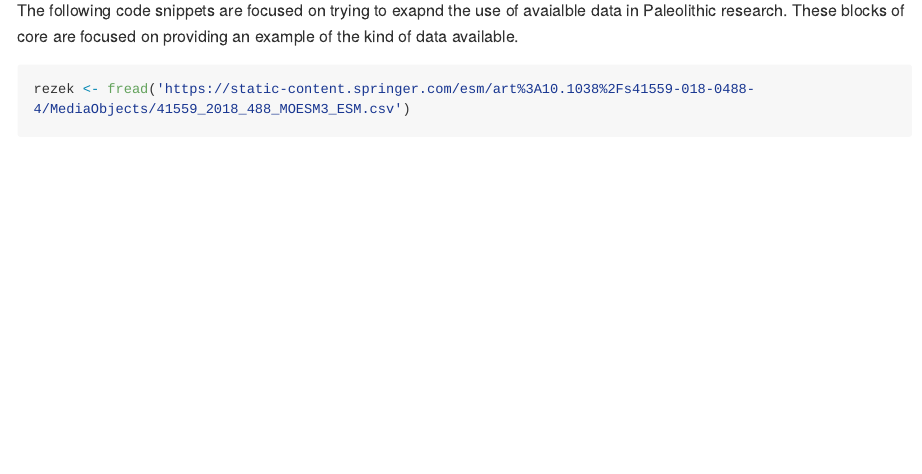
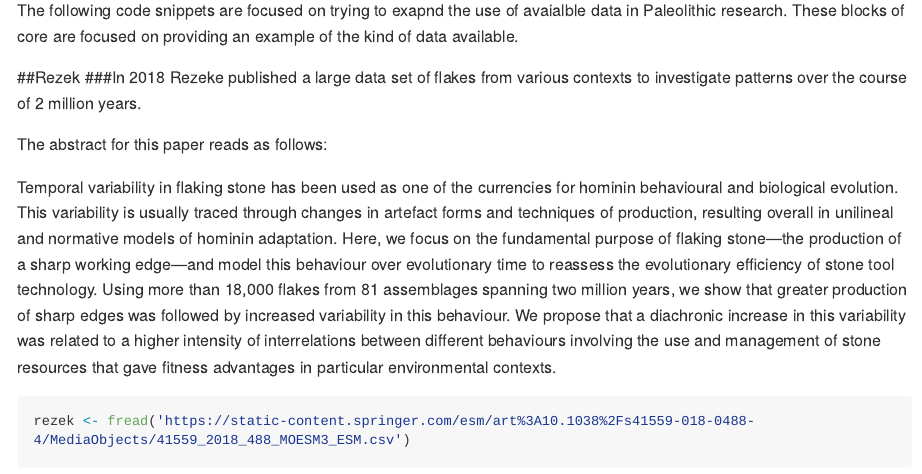
Before and after one commit to davidrbraun/ArchData, an R Markdown document (OpenData2.Rmd): the page in a window 1100 px wide, from 1240 px down. Rendered offline with R 4.5, knitr and Pandoc, with nearby package versions; some code elsewhere in the file could not run offline; long lines of code are wrapped.

Commit message:
Minor chnages ot rmd and knitted md

````diff
--- a/OpenData2.Rmd
+++ b/OpenData2.Rmd
@@ -24,6 +24,13 @@ library(DescTools)
 
 The following code snippets are focused on trying to exapnd the use of avaialble data in Paleolithic research. These blocks of core are focused on providing an example of the kind of data available.
 
+##Rezek
+###In 2018 Rezeke published a large data set of flakes from various contexts to investigate patterns over the course of 2 million years.
+
+The abstract for this paper reads as follows:
+
+Temporal variability in flaking stone has been used as one of the currencies for hominin behavioural and biological evolution. This variability is usually traced through changes in artefact forms and techniques of production, resulting overall in unilineal and normative models of hominin adaptation. Here, we focus on the fundamental purpose of flaking stone—the production of a sharp working edge—and model this behaviour over evolutionary time to reassess the evolutionary efficiency of stone tool technology. Using more than 18,000 flakes from 81 assemblages spanning two million years, we show that greater production of sharp edges was followed by increased variability in this behaviour. We propose that a diachronic increase in this variability was related to a higher intensity of interrelations between different behaviours involving the use and management of stone resources that gave fitness advantages in particular environmental contexts.
+
 ```{r Rezek, warning=FALSE}
 
 rezek <- fread('https://static-content.springer.com/esm/art%3A10.1038%2Fs41559-018-0488-4/MediaObjects/41559_2018_488_MOESM3_ESM.csv')
````
Also changed, not shown: OpenData2.Rmd (8 more changed lines).
